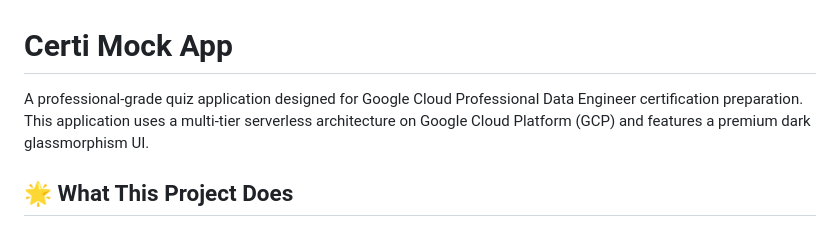
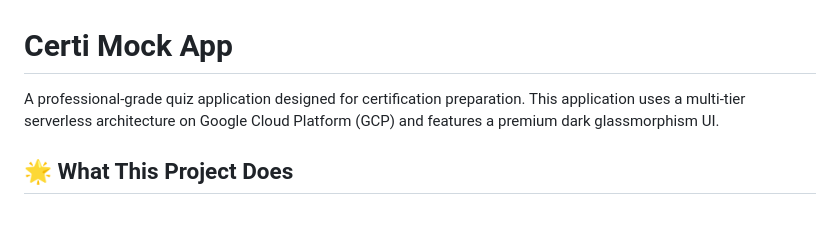
Before and after one commit to Chinnababu03/Certi-Mocktest, a Markdown page: README.md, the part around the change. GitHub-like rendering.

```diff
--- a/README.md
+++ b/README.md
@@ -1,6 +1,6 @@
 # Certi Mock App
 
-A professional-grade quiz application designed for Google Cloud Professional Data Engineer certification preparation. This application uses a multi-tier serverless architecture on Google Cloud Platform (GCP) and features a premium dark glassmorphism UI.
+A professional-grade quiz application designed for certification preparation. This application uses a multi-tier serverless architecture on Google Cloud Platform (GCP) and features a premium dark glassmorphism UI.
 
 ## 🌟 What This Project Does
 
```
